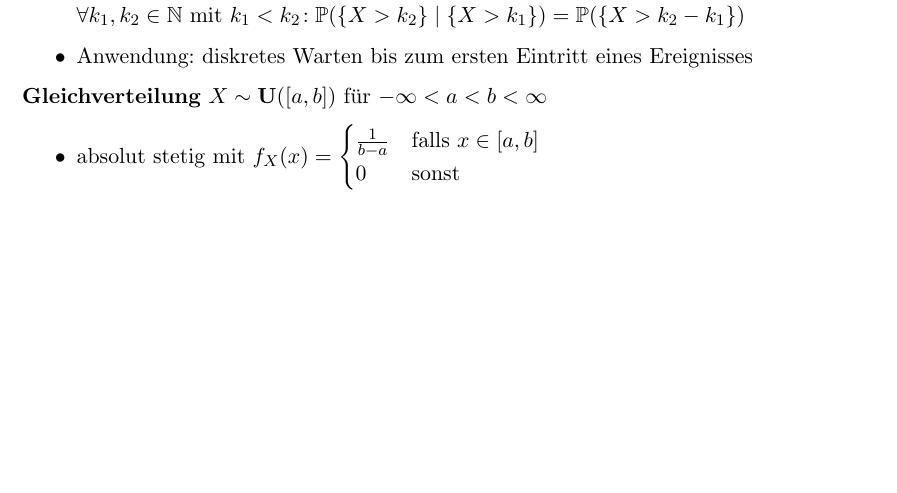
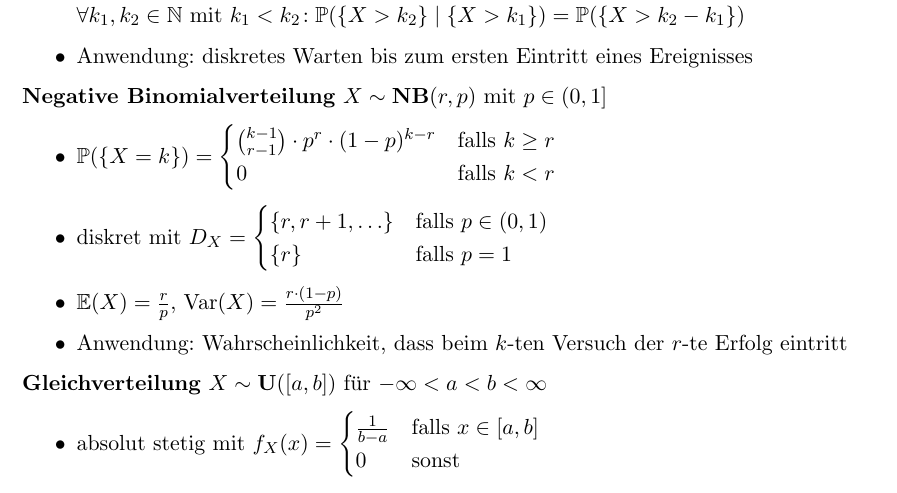
Before and after one commit to ThexXTURBOXx/stochastik, a LaTeX document (stochastik_zusammenfassung.tex, which reads sections/05-verteilungen.tex): part of page 14 of 16, cut so that both start at the same text, the shorter picture padded with empty space. Compiled offline with pdfLaTeX.

Commit message:
Add negative binomial distribution

```diff
--- a/sections/05-verteilungen.tex
+++ b/sections/05-verteilungen.tex
@@ -86,6 +86,23 @@
 \item Anwendung: diskretes Warten bis zum ersten Eintritt eines Ereignisses
 \end{itemize}
 
+\textbf{Negative Binomialverteilung} $X\sim\mathbf{NB}(r,p)$ mit $p \in (0,1]$
+\begin{itemize}
+	\item $\Pr(\{X=k\}) = \begin{cases}
+		\binom{k-1}{r-1} \cdot p^r\cdot (1-p)^{k-r} & \text{falls } k\geq r \\
+		0 &  \text{falls } k < r
+	\end{cases}$
+
+	\item diskret mit $D_X = \begin{cases}
+		\{r,r+1,\ldots\}              & \text{falls } p \in (0,1)  \\
+		\{r\}           & \text{falls } p = 1
+	\end{cases}$
+
+	\item $\E(X) = \frac{r}{p}$, $\Var(X) = \frac{r\cdot (1-p)}{p^2}$
+
+	\item Anwendung: Wahrscheinlichkeit, dass beim $k$-ten Versuch der $r$-te Erfolg eintritt
+\end{itemize}
+
 \textbf{Gleichverteilung} $X\sim\mathbf{U}([a,b])$ für $-\infty < a < b < \infty$
 \begin{itemize}
 \item absolut stetig mit
```
Also changed, not shown: sections/05-verteilungen.tex (2 more changed lines).
